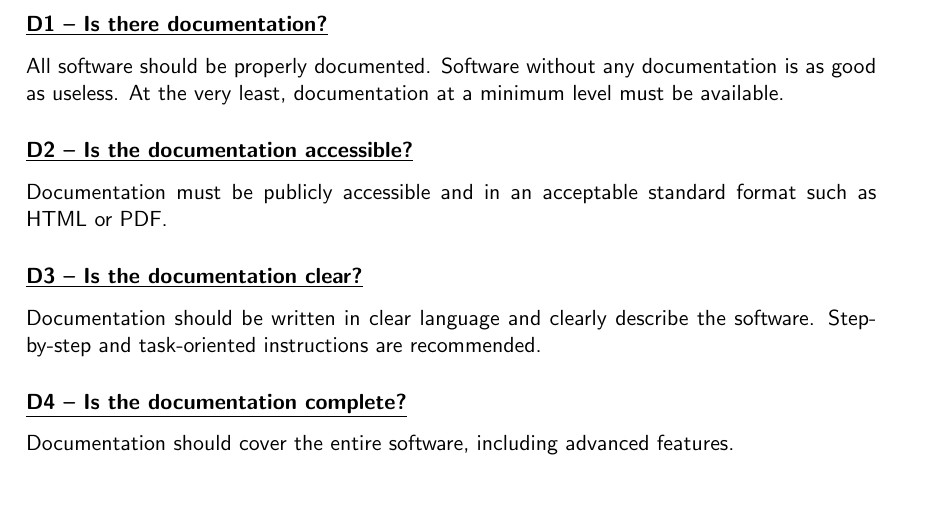
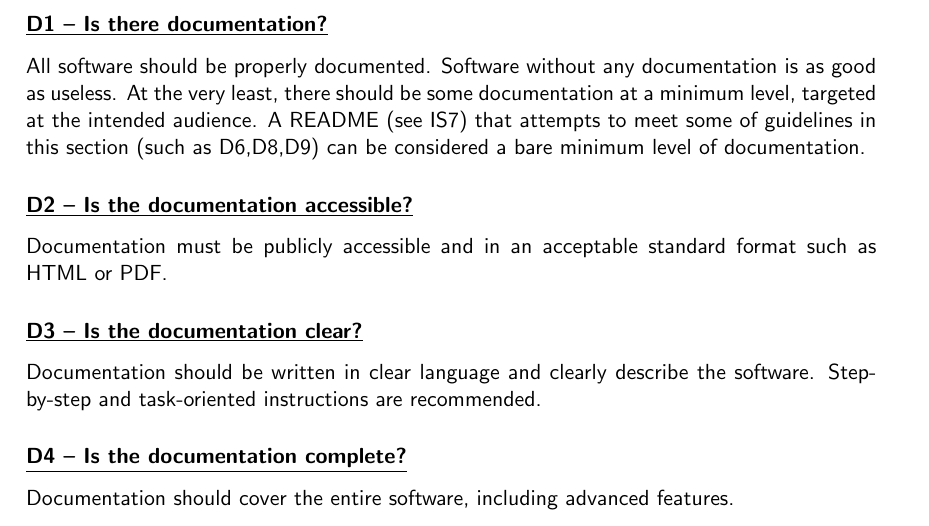
Before and after one commit to CLARIAH/software-quality-guidelines, a LaTeX document (softwareguidelines.tex): part of page 5 of 19, cut so that both start at the same text. Compiled offline with pdfLaTeX.

Commit message:
responded to some comments - Added explanation about 'documentation at a mimumum level' to D1.

```diff
--- a/softwareguidelines.tex
+++ b/softwareguidelines.tex
@@ -240,7 +252,11 @@ documentation for different audiences, and may include published papers.
 \indicator{D1 -- Is there documentation?}
 
 All software should be properly documented. Software without any documentation
-is as good as useless. At the very least, documentation at a minimum level must be available.
+is as good as useless. At the very least, there should be some documentation at
+a minimum level, targeted at the intended audience. A README (see IS7) that
+attempts to meet some of guidelines in this section (such as D6,D8,D9) can be
+considered a bare minimum level of documentation.
+
 % * <reinierdevalk@gmail.com> 2016-03-30T15:35:50.608Z:
 %
 % > documentation at a minimum level
```
Also changed, not shown: softwareguidelines.tex (22 more changed lines).
